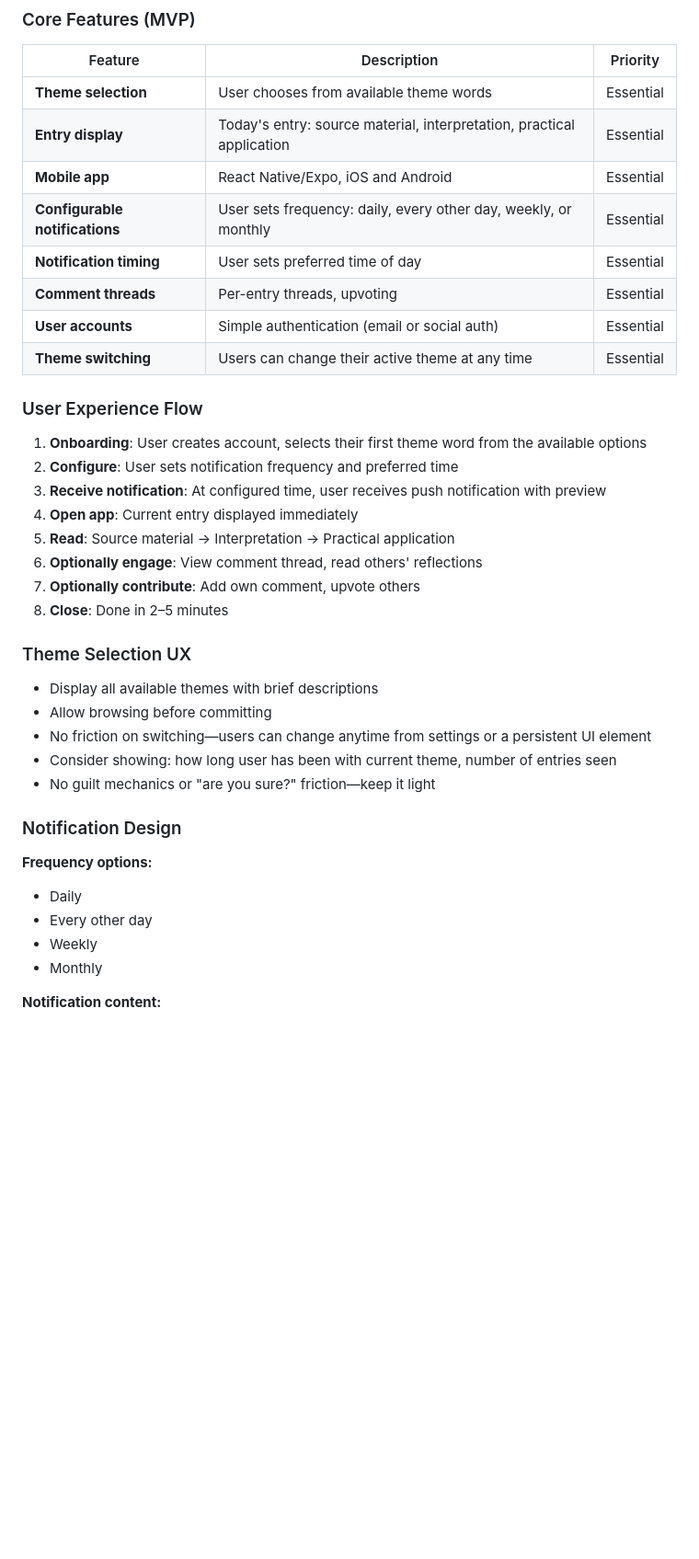
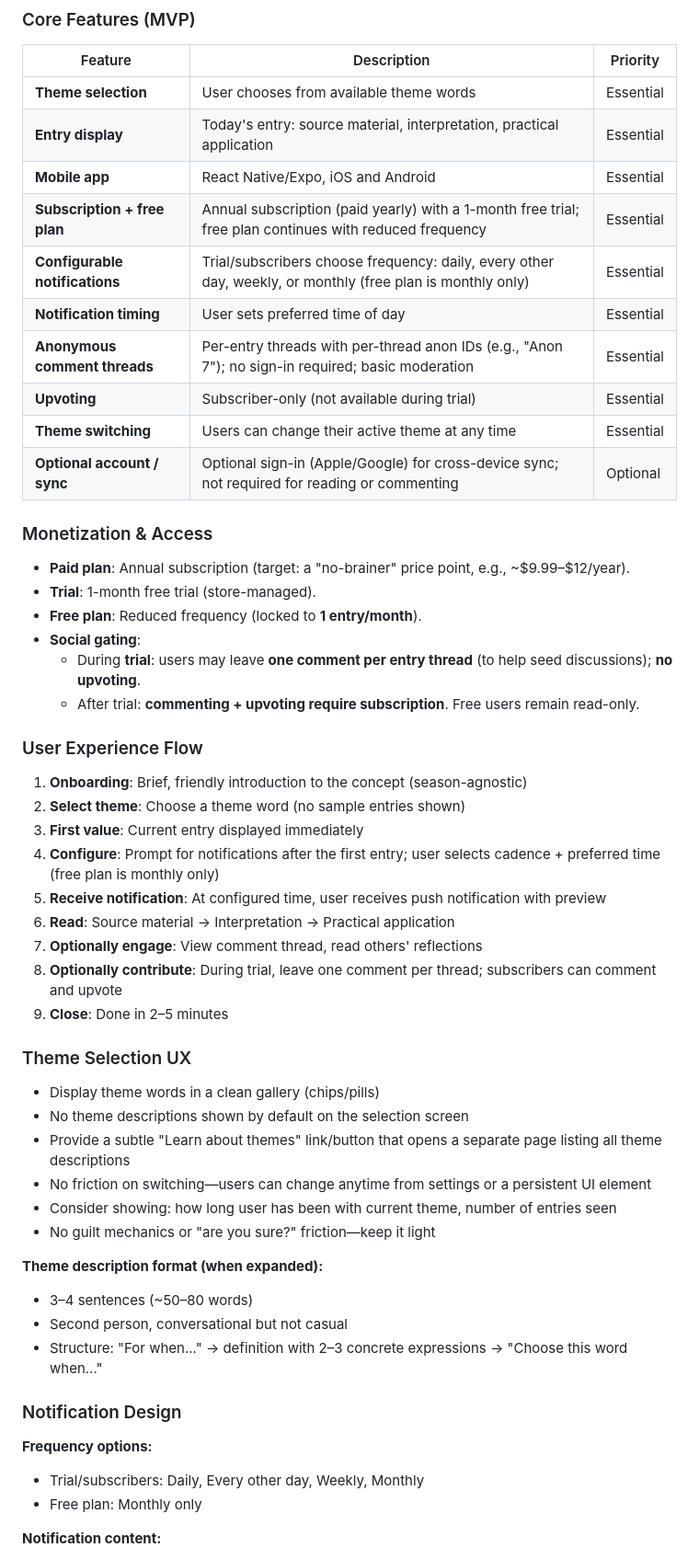
Before and after one commit to blockpilgrim/one-word, a Markdown page: docs/PRODUCT.md, the part around one of its changes. Shown at 92% size. GitHub-like rendering; blank space fills up the shorter version.

Commit message:
update PRODUCT.md; add theme description doc

```diff
--- a/docs/PRODUCT.md
+++ b/docs/PRODUCT.md
@@ -197,38 +203,56 @@ Claude serves as research partner and drafting collaborator. The human creator r
 | **Theme selection** | User chooses from available theme words | Essential |
 | **Entry display** | Today's entry: source material, interpretation, practical application | Essential |
 | **Mobile app** | React Native/Expo, iOS and Android | Essential |
-| **Configurable notifications** | User sets frequency: daily, every other day, weekly, or monthly | Essential |
+| **Subscription + free plan** | Annual subscription (paid yearly) with a 1-month free trial; free plan continues with reduced frequency | Essential |
+| **Configurable notifications** | Trial/subscribers choose frequency: daily, every other day, weekly, or monthly (free plan is monthly only) | Essential |
 | **Notification timing** | User sets preferred time of day | Essential |
-| **Comment threads** | Per-entry threads, upvoting | Essential |
-| **User accounts** | Simple authentication (email or social auth) | Essential |
+| **Anonymous comment threads** | Per-entry threads with per-thread anon IDs (e.g., "Anon 7"); no sign-in required; basic moderation | Essential |
+| **Upvoting** | Subscriber-only (not available during trial) | Essential |
 | **Theme switching** | Users can change their active theme at any time | Essential |
+| **Optional account / sync** | Optional sign-in (Apple/Google) for cross-device sync; not required for reading or commenting | Optional |
+
+### Monetization & Access
+
+- **Paid plan**: Annual subscription (target: a "no-brainer" price point, e.g., ~$9.99–$12/year).
+- **Trial**: 1-month free trial (store-managed).
+- **Free plan**: Reduced frequency (locked to **1 entry/month**).
+- **Social gating**:
+  - During **trial**: users may leave **one comment per entry thread** (to help seed discussions); **no upvoting**.
+  - After trial: **commenting + upvoting require subscription**. Free users remain read-only.
 
 ### User Experience Flow
 
-1. **Onboarding**: User creates account, selects their first theme word from the available options
-2. **Configure**: User sets notification frequency and preferred time
-3. **Receive notification**: At configured time, user receives push notification with preview
-4. **Open app**: Current entry displayed immediately
-5. **Read**: Source material → Interpretation → Practical application
-6. **Optionally engage**: View comment thread, read others' reflections
-7. **Optionally contribute**: Add own comment, upvote others
-8. **Close**: Done in 2–5 minutes
+1. **Onboarding**: Brief, friendly introduction to the concept (season-agnostic)
+2. **Select theme**: Choose a theme word (no sample entries shown)
+3. **First value**: Current entry displayed immediately
+4. **Configure**: Prompt for notifications after the first entry; user selects cadence + preferred time (free plan is monthly only)
+5. **Receive notification**: At configured time, user receives push notification with preview
+6. **Read**: Source material → Interpretation → Practical application
+7. **Optionally engage**: View comment thread, read others' reflections
+8. **Optionally contribute**: During trial, leave one comment per thread; subscribers can comment and upvote
+9. **Close**: Done in 2–5 minutes
 
 ### Theme Selection UX
 
-- Display all available themes with brief descriptions
-- Allow browsing before committing
+- Display theme words in a clean gallery (chips/pills)
+- No theme descriptions shown by default on the selection screen
+- Provide a subtle "Learn about themes" link/button that opens a separate page listing all theme descriptions
 - No friction on switching—users can change anytime from settings or a persistent UI element
 - Consider showing: how long user has been with current theme, number of entries seen
 - No guilt mechanics or "are you sure?" friction—keep it light
 
+**Theme description format (when expanded):**
+
+- 3–4 sentences (~50–80 words)
+- Second person, conversational but not casual
+- Structure: "For when..." → definition with 2–3 concrete expressions → "Choose this word when..."
+
 ### Notification Design
 
 **Frequency options:**
-- Daily
-- Every other day
-- Weekly
-- Monthly
+
+- Trial/subscribers: Daily, Every other day, Weekly, Monthly
+- Free plan: Monthly only
 
 **Notification content:**
 - App name
```
Also changed, not shown: other parts of docs/PRODUCT.md (+46 -27 lines), docs/theme-descriptions.md (added, +41 -0 lines).
